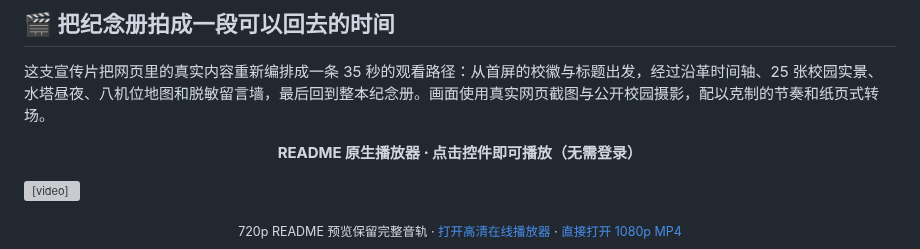
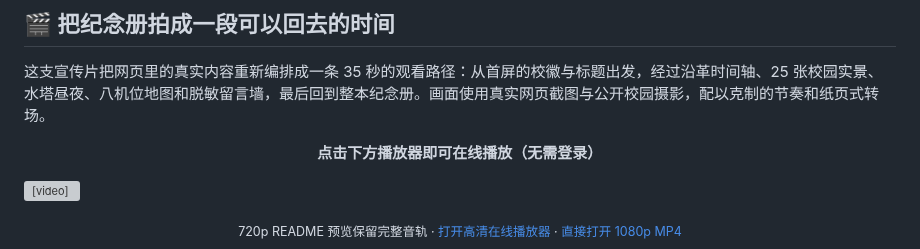
Before and after one commit to xxc2007/In-memory-of-Nanchang-No.-15-Middle-School, a Markdown page: README.md, the part around the change. Drawn GitHub-style; grey boxes are pictures that could not be loaded.

Commit message:
docs(宣传片): 准备 GitHub 原生播放器展示

```diff
--- a/README.md
+++ b/README.md
@@ -44,7 +44,7 @@
 这支宣传片把网页里的真实内容重新编排成一条 35 秒的观看路径：从首屏的校徽与标题出发，经过沿革时间轴、25 张校园实景、水塔昼夜、八机位地图和脱敏留言墙，最后回到整本纪念册。画面使用真实网页截图与公开校园摄影，配以克制的节奏和纸页式转场。
 
 <p align="center">
-  <strong>README 原生播放器 · 点击控件即可播放（无需登录）</strong>
+  <strong>点击下方播放器即可在线播放（无需登录）</strong>
 </p>
 
 <video controls width="100%" src="https://raw.githubusercontent.com/xxc2007/In-memory-of-Nanchang-No.-15-Middle-School/main/docs/promo/nanchang15-promo-readme.mp4"></video>
```
Also changed, not shown: README.en.md (+1 -1 lines).
